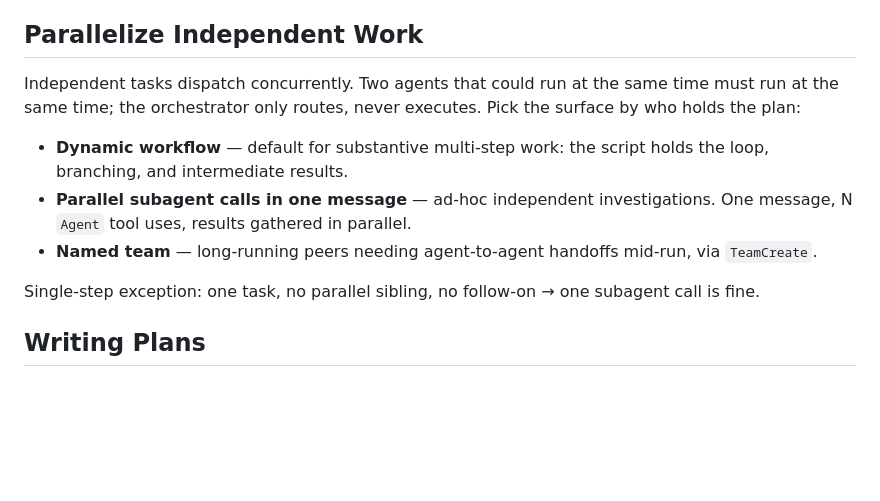
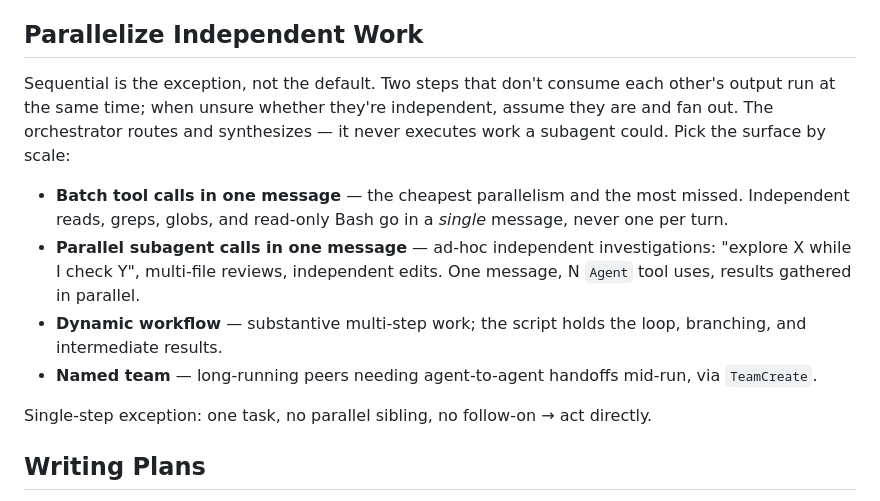
Before and after one commit to yasyf/cc-transcript, a Markdown page: AGENTS.md, the part around the change. GitHub-like rendering; blank space fills up the shorter version.

Commit message:
docs: strengthen Parallelize Independent Work guidance

```diff
--- a/AGENTS.md
+++ b/AGENTS.md
@@ -49,13 +49,14 @@ Editing the plan first robs the user of the choice and forces them to diff the p
 
 ## Parallelize Independent Work
 
-Independent tasks dispatch concurrently. Two agents that could run at the same time must run at the same time; the orchestrator only routes, never executes. Pick the surface by who holds the plan:
+Sequential is the exception, not the default. Two steps that don't consume each other's output run at the same time; when unsure whether they're independent, assume they are and fan out. The orchestrator routes and synthesizes — it never executes work a subagent could. Pick the surface by scale:
 
-- **Dynamic workflow** — default for substantive multi-step work: the script holds the loop, branching, and intermediate results.
-- **Parallel subagent calls in one message** — ad-hoc independent investigations. One message, N `Agent` tool uses, results gathered in parallel.
+- **Batch tool calls in one message** — the cheapest parallelism and the most missed. Independent reads, greps, globs, and read-only Bash go in a *single* message, never one per turn.
+- **Parallel subagent calls in one message** — ad-hoc independent investigations: "explore X while I check Y", multi-file reviews, independent edits. One message, N `Agent` tool uses, results gathered in parallel.
+- **Dynamic workflow** — substantive multi-step work; the script holds the loop, branching, and intermediate results.
 - **Named team** — long-running peers needing agent-to-agent handoffs mid-run, via `TeamCreate`.
 
-Single-step exception: one task, no parallel sibling, no follow-on → one subagent call is fine.
+Single-step exception: one task, no parallel sibling, no follow-on → act directly.
 
 ## Writing Plans
 
```
